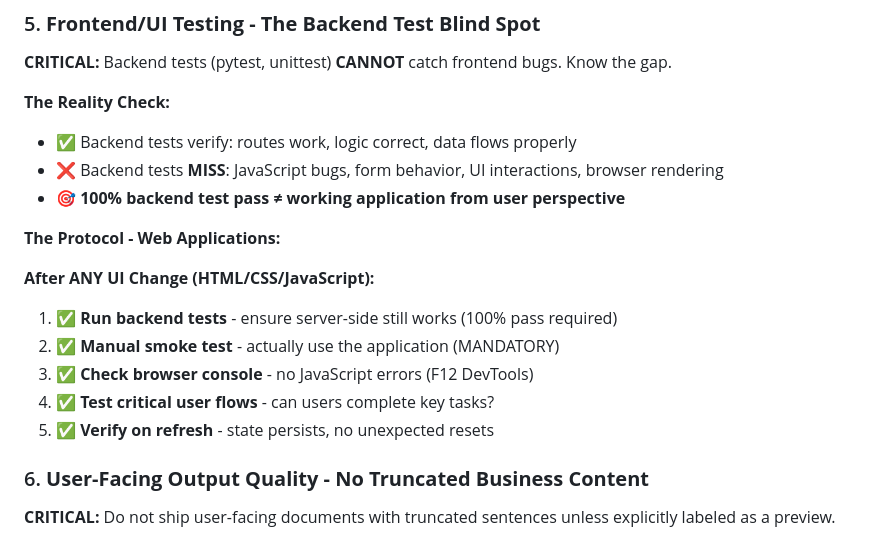
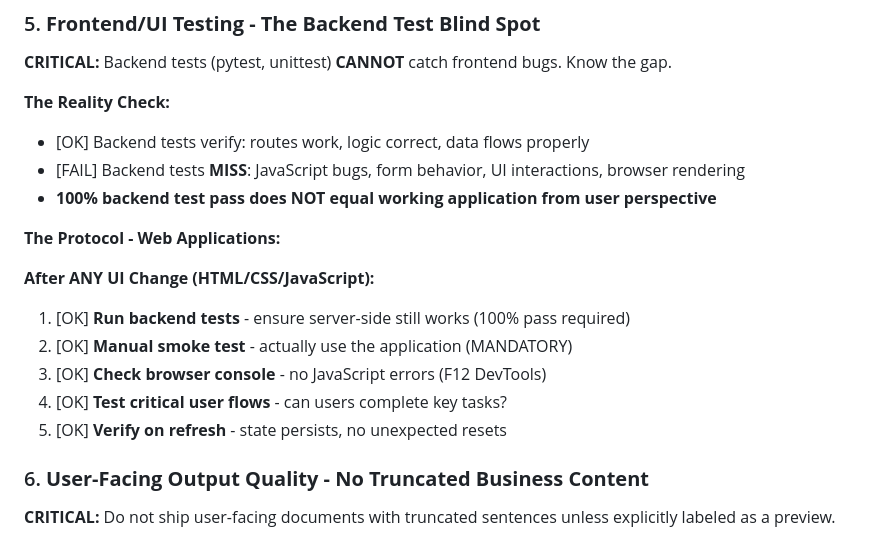
Before and after one commit to evanlow/market-sentinel, a Markdown page: prime_directive.md, the part around one of its changes. GitHub-like rendering.

```diff
--- a/prime_directive.md
+++ b/prime_directive.md
@@ -163,18 +163,18 @@ Build and verify in small steps. Don't write 300 lines before testing.
 **CRITICAL:** Backend tests (pytest, unittest) **CANNOT** catch frontend bugs. Know the gap.
 
 **The Reality Check:**
-- ✅ Backend tests verify: routes work, logic correct, data flows properly
-- ❌ Backend tests **MISS**: JavaScript bugs, form behavior, UI interactions, browser rendering
-- 🎯 **100% backend test pass ≠ working application from user perspective**
+- [OK] Backend tests verify: routes work, logic correct, data flows properly
+- [FAIL] Backend tests **MISS**: JavaScript bugs, form behavior, UI interactions, browser rendering
+- **100% backend test pass does NOT equal working application from user perspective**
 
 **The Protocol - Web Applications:**
 
 **After ANY UI Change (HTML/CSS/JavaScript):**
-1. ✅ **Run backend tests** - ensure server-side still works (100% pass required)
-2. ✅ **Manual smoke test** - actually use the application (MANDATORY)
-3. ✅ **Check browser console** - no JavaScript errors (F12 DevTools)
-4. ✅ **Test critical user flows** - can users complete key tasks?
-5. ✅ **Verify on refresh** - state persists, no unexpected resets
+1. [OK] **Run backend tests** - ensure server-side still works (100% pass required)
+2. [OK] **Manual smoke test** - actually use the application (MANDATORY)
+3. [OK] **Check browser console** - no JavaScript errors (F12 DevTools)
+4. [OK] **Test critical user flows** - can users complete key tasks?
+5. [OK] **Verify on refresh** - state persists, no unexpected resets
 
 ### 6. **User-Facing Output Quality - No Truncated Business Content**
 **CRITICAL:** Do not ship user-facing documents with truncated sentences unless explicitly labeled as a preview.
```
Also changed, not shown: other parts of prime_directive.md (+55 -55 lines).
